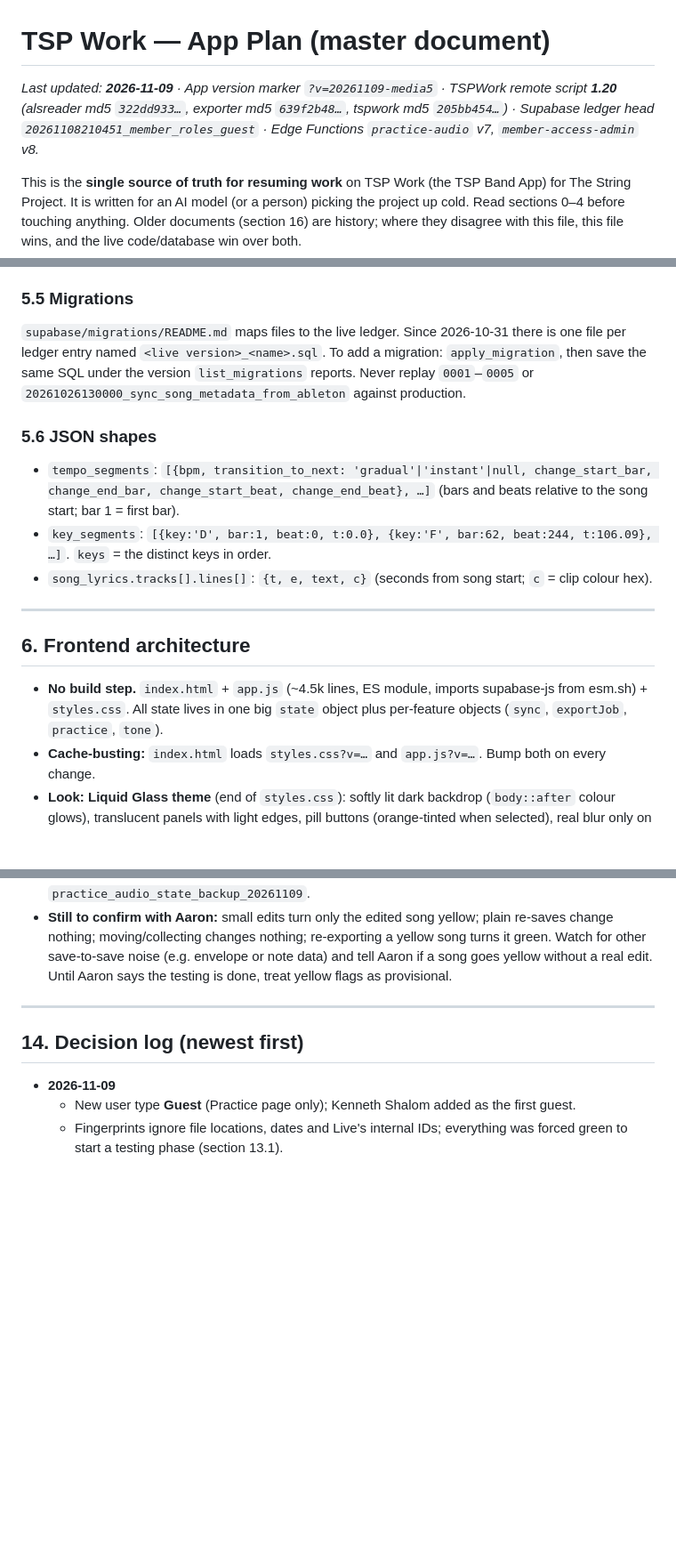
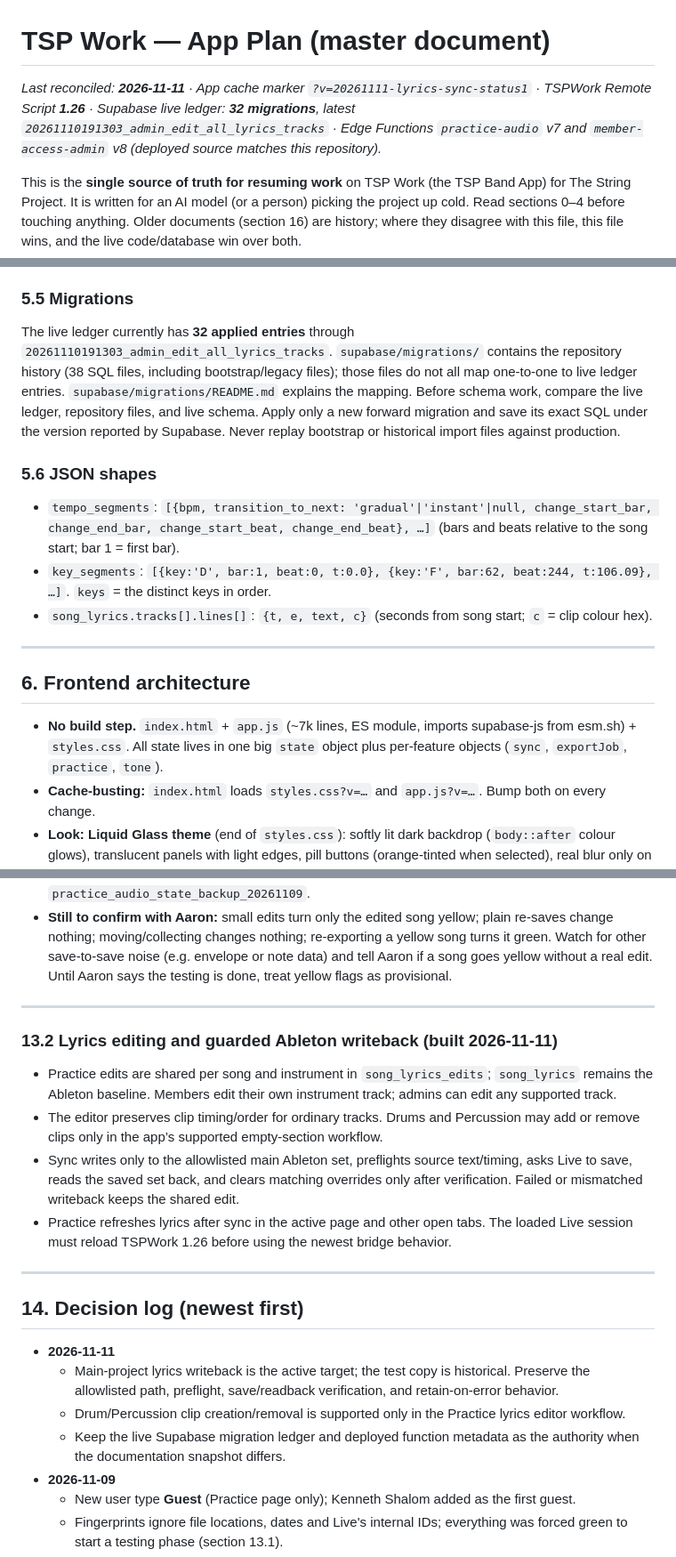
Before and after one commit to aaronmark2222/tsp-band-app-live, a Markdown page: APP_PLAN.md, 3 parts joined by grey strips. Shown at 89% size. Drawn GitHub-style; blank space fills up the shorter version.

```diff
--- a/APP_PLAN.md
+++ b/APP_PLAN.md
@@ -1,6 +1,6 @@
 # TSP Work — App Plan (master document)
 
-_Last updated: **2026-11-09** · App version marker `?v=20261109-media5` · TSPWork remote script **1.20** (alsreader md5 `322dd933…`, exporter md5 `639f2b48…`, tspwork md5 `205bb454…`) · Supabase ledger head `20261108210451_member_roles_guest` · Edge Functions `practice-audio` v7, `member-access-admin` v8._
+_Last reconciled: **2026-11-11** · App cache marker `?v=20261111-lyrics-sync-status1` · TSPWork Remote Script **1.26** · Supabase live ledger: **32 migrations**, latest `20261110191303_admin_edit_all_lyrics_tracks` · Edge Functions `practice-audio` v7 and `member-access-admin` v8 (deployed source matches this repository)._
 
 This is the **single source of truth for resuming work** on TSP Work (the TSP Band App) for The String Project. It is written for an AI model (or a person) picking the project up cold. Read sections 0–4 before touching anything. Older documents (section 16) are history; where they disagree with this file, this file wins, and the live code/database win over both.
 
@@ -173,7 +175,7 @@ Done = `Completed`; `No` = not applicable; `Corrections` and `Recorded` are unfi
 `ready` = backing_track_manual is **Mixed** AND every backing task is Completed/No AND every AbleSet task is Completed/No. **Parts and utility tasks do not gate readiness.** Backing label: manual value, else Finished when all backing tasks are done, else Not Finished. The frontend shows a "Finished" badge only when the backing is Finished and all required work is done.
 
 ### 5.5 Migrations
-`supabase/migrations/README.md` maps files to the live ledger. Since 2026-10-31 there is one file per ledger entry named `<live version>_<name>.sql`. To add a migration: `apply_migration`, then save the same SQL under the version `list_migrations` reports. Never replay `0001`–`0005` or `20261026130000_sync_song_metadata_from_ableton` against production.
+The live ledger currently has **32 applied entries** through `20261110191303_admin_edit_all_lyrics_tracks`. `supabase/migrations/` contains the repository history (38 SQL files, including bootstrap/legacy files); those files do not all map one-to-one to live ledger entries. `supabase/migrations/README.md` explains the mapping. Before schema work, compare the live ledger, repository files, and live schema. Apply only a new forward migration and save its exact SQL under the version reported by Supabase. Never replay bootstrap or historical import files against production.
 
 ### 5.6 JSON shapes
 - `tempo_segments`: `[{bpm, transition_to_next: 'gradual'|'instant'|null, change_start_bar, change_end_bar, change_start_beat, change_end_beat}, …]` (bars and beats relative to the song start; bar 1 = first bar).
@@ -184,7 +186,7 @@ Done = `Completed`; `No` = not applicable; `Corrections` and `Recorded` are unfi
 
 ## 6. Frontend architecture
 
-- **No build step.** `index.html` + `app.js` (~4.5k lines, ES module, imports supabase-js from esm.sh) + `styles.css`. All state lives in one big `state` object plus per-feature objects (`sync`, `exportJob`, `practice`, `tone`).
+- **No build step.** `index.html` + `app.js` (~7k lines, ES module, imports supabase-js from esm.sh) + `styles.css`. All state lives in one big `state` object plus per-feature objects (`sync`, `exportJob`, `practice`, `tone`).
 - **Cache-busting:** `index.html` loads `styles.css?v=…` and `app.js?v=…`. Bump both on every change.
 - **Look: Liquid Glass theme** (end of `styles.css`): softly lit dark backdrop (`body::after` colour glows), translucent panels with light edges, pill buttons (orange-tinted when selected), real blur only on the floating bars (top bar, pinned on computers; transport; review bar; dialogs). Avoid nesting `backdrop-filter` (iOS draws it black).
 - **Check before every push:** `cp app.js /tmp/a.mjs && node --check /tmp/a.mjs` (a stray `});` once took the whole app down at "Opening your workspace…").
@@ -422,8 +427,21 @@ Aaron is testing whether the export checklist's yellow "changed since upload" fl
 
 ---
 
+### 13.2 Lyrics editing and guarded Ableton writeback (built 2026-11-11)
+
+- Practice edits are shared per song and instrument in `song_lyrics_edits`; `song_lyrics` remains the Ableton baseline. Members edit their own instrument track; admins can edit any supported track.
+- The editor preserves clip timing/order for ordinary tracks. Drums and Percussion may add or remove clips only in the app’s supported empty-section workflow.
+- Sync writes only to the allowlisted main Ableton set, preflights source text/timing, asks Live to save, reads the saved set back, and clears matching overrides only after verification. Failed or mismatched writeback keeps the shared edit.
+- Practice refreshes lyrics after sync in the active page and other open tabs. The loaded Live session must reload TSPWork 1.26 before using the newest bridge behavior.
+
+---
+
 ## 14. Decision log (newest first)
 
+- **2026-11-11**
+  - Main-project lyrics writeback is the active target; the test copy is historical. Preserve the allowlisted path, preflight, save/readback verification, and retain-on-error behavior.
+  - Drum/Percussion clip creation/removal is supported only in the Practice lyrics editor workflow.
+  - Keep the live Supabase migration ledger and deployed function metadata as the authority when the documentation snapshot differs.
 - **2026-11-09**
   - New user type **Guest** (Practice page only); Kenneth Shalom added as the first guest.
   - Fingerprints ignore file locations, dates and Live's internal IDs; everything was forced green to start a testing phase (section 13.1).
```
Also changed, not shown: other parts of APP_PLAN.md (+18 -12 lines).
